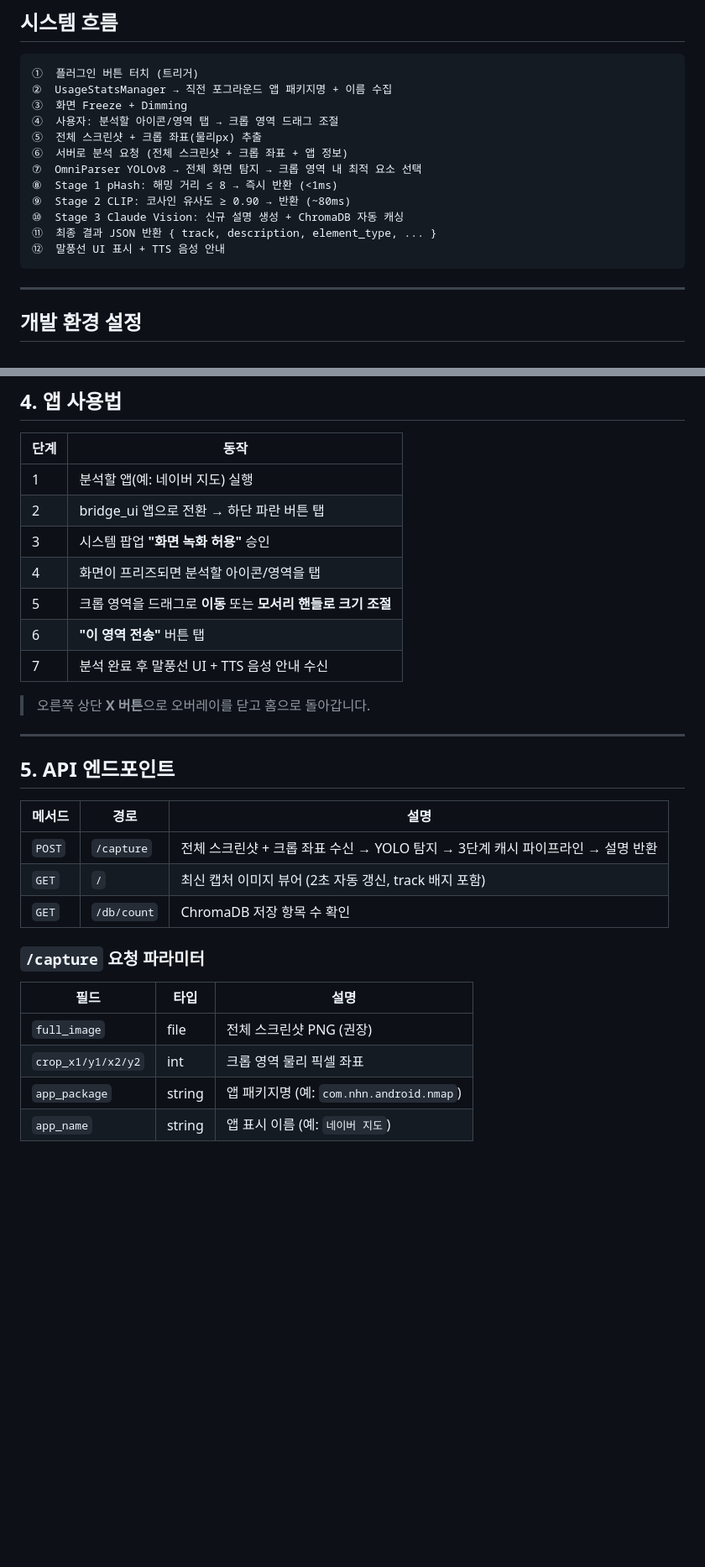
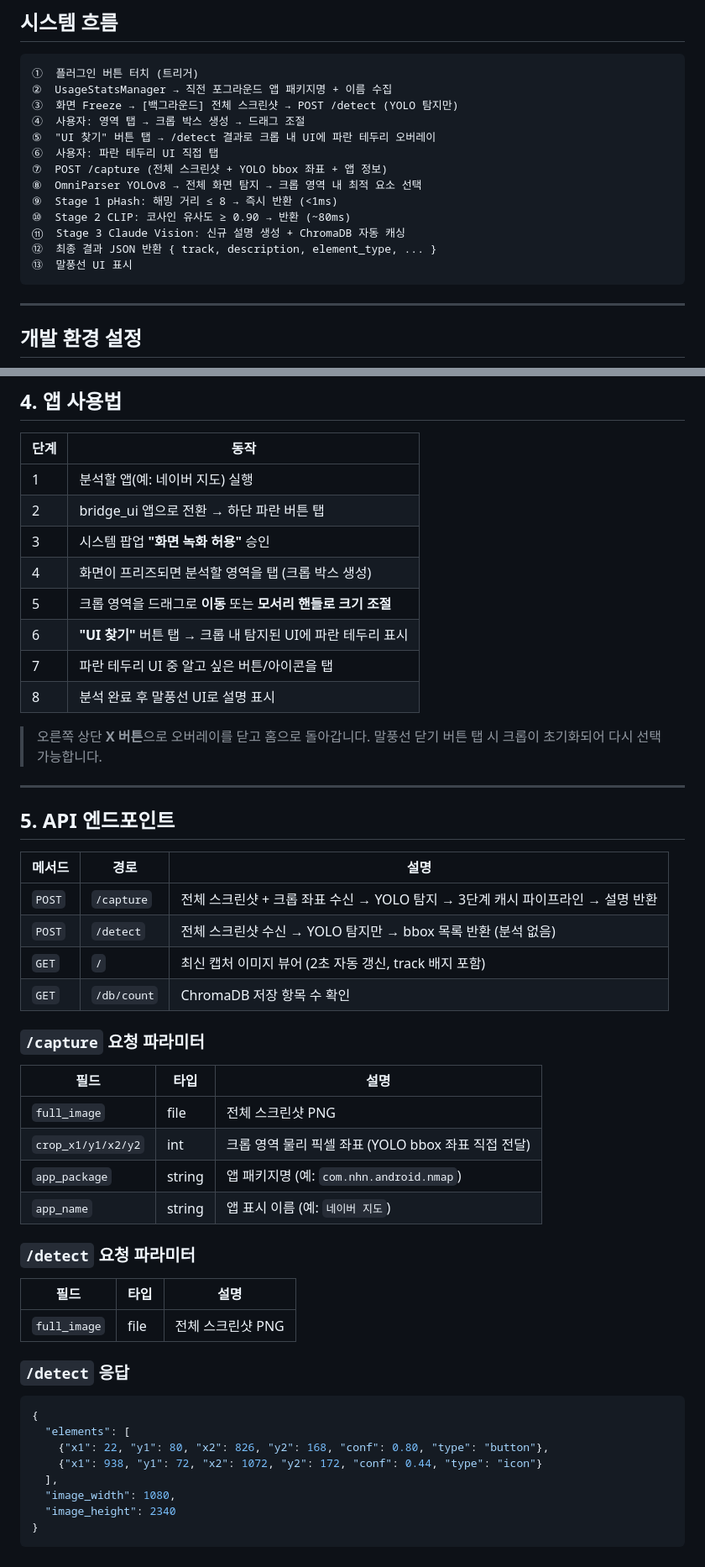
Before and after one commit to scythe0425/bridgeUI, a Markdown page: README.md, 2 parts joined by grey strips. Shown at 84% size. Rendered like a GitHub page; blank space fills up the shorter version.

````diff
--- a/README.md
+++ b/README.md
@@ -30,16 +30,17 @@
 ```
 ①  플러그인 버튼 터치 (트리거)
 ②  UsageStatsManager → 직전 포그라운드 앱 패키지명 + 이름 수집
-③  화면 Freeze + Dimming
-④  사용자: 분석할 아이콘/영역 탭 → 크롭 영역 드래그 조절
-⑤  전체 스크린샷 + 크롭 좌표(물리px) 추출
-⑥  서버로 분석 요청 (전체 스크린샷 + 크롭 좌표 + 앱 정보)
-⑦  OmniParser YOLOv8 → 전체 화면 탐지 → 크롭 영역 내 최적 요소 선택
-⑧  Stage 1 pHash: 해밍 거리 ≤ 8 → 즉시 반환 (<1ms)
-⑨  Stage 2 CLIP: 코사인 유사도 ≥ 0.90 → 반환 (~80ms)
-⑩  Stage 3 Claude Vision: 신규 설명 생성 + ChromaDB 자동 캐싱
-⑪  최종 결과 JSON 반환 { track, description, element_type, ... }
-⑫  말풍선 UI 표시 + TTS 음성 안내
+③  화면 Freeze → [백그라운드] 전체 스크린샷 → POST /detect (YOLO 탐지만)
+④  사용자: 영역 탭 → 크롭 박스 생성 → 드래그 조절
+⑤  "UI 찾기" 버튼 탭 → /detect 결과로 크롭 내 UI에 파란 테두리 오버레이
+⑥  사용자: 파란 테두리 UI 직접 탭
+⑦  POST /capture (전체 스크린샷 + YOLO bbox 좌표 + 앱 정보)
+⑧  OmniParser YOLOv8 → 전체 화면 탐지 → 크롭 영역 내 최적 요소 선택
+⑨  Stage 1 pHash: 해밍 거리 ≤ 8 → 즉시 반환 (<1ms)
+⑩  Stage 2 CLIP: 코사인 유사도 ≥ 0.90 → 반환 (~80ms)
+⑪  Stage 3 Claude Vision: 신규 설명 생성 + ChromaDB 자동 캐싱
+⑫  최종 결과 JSON 반환 { track, description, element_type, ... }
+⑬  말풍선 UI 표시
 ```
 
 ---
@@ -146,12 +148,14 @@ flutter run          # 연결된 기기에 자동 설치 및 실행
 | 1 | 분석할 앱(예: 네이버 지도) 실행 |
 | 2 | bridge_ui 앱으로 전환 → 하단 파란 버튼 탭 |
 | 3 | 시스템 팝업 **"화면 녹화 허용"** 승인 |
-| 4 | 화면이 프리즈되면 분석할 아이콘/영역을 탭 |
+| 4 | 화면이 프리즈되면 분석할 영역을 탭 (크롭 박스 생성) |
 | 5 | 크롭 영역을 드래그로 **이동** 또는 **모서리 핸들로 크기 조절** |
-| 6 | **"이 영역 전송"** 버튼 탭 |
-| 7 | 분석 완료 후 말풍선 UI + TTS 음성 안내 수신 |
+| 6 | **"UI 찾기"** 버튼 탭 → 크롭 내 탐지된 UI에 파란 테두리 표시 |
+| 7 | 파란 테두리 UI 중 알고 싶은 버튼/아이콘을 탭 |
+| 8 | 분석 완료 후 말풍선 UI로 설명 표시 |
 
 > 오른쪽 상단 **X 버튼**으로 오버레이를 닫고 홈으로 돌아갑니다.
+> 말풍선 닫기 버튼 탭 시 크롭이 초기화되어 다시 선택 가능합니다.
 
 ---
 
@@ -160,6 +164,7 @@ flutter run          # 연결된 기기에 자동 설치 및 실행
 | 메서드 | 경로 | 설명 |
 |--------|------|------|
 | `POST` | `/capture` | 전체 스크린샷 + 크롭 좌표 수신 → YOLO 탐지 → 3단계 캐시 파이프라인 → 설명 반환 |
+| `POST` | `/detect` | 전체 스크린샷 수신 → YOLO 탐지만 → bbox 목록 반환 (분석 없음) |
 | `GET` | `/` | 최신 캡처 이미지 뷰어 (2초 자동 갱신, track 배지 포함) |
 | `GET` | `/db/count` | ChromaDB 저장 항목 수 확인 |
 
@@ -167,7 +172,26 @@ flutter run          # 연결된 기기에 자동 설치 및 실행
 
 | 필드 | 타입 | 설명 |
 |------|------|------|
-| `full_image` | file | 전체 스크린샷 PNG (권장) |
-| `crop_x1/y1/x2/y2` | int | 크롭 영역 물리 픽셀 좌표 |
+| `full_image` | file | 전체 스크린샷 PNG |
+| `crop_x1/y1/x2/y2` | int | 크롭 영역 물리 픽셀 좌표 (YOLO bbox 좌표 직접 전달) |
 | `app_package` | string | 앱 패키지명 (예: `com.nhn.android.nmap`) |
 | `app_name` | string | 앱 표시 이름 (예: `네이버 지도`) |
+
+### `/detect` 요청 파라미터
+
+| 필드 | 타입 | 설명 |
+|------|------|------|
+| `full_image` | file | 전체 스크린샷 PNG |
+
+### `/detect` 응답
+
+```json
+{
+  "elements": [
+    {"x1": 22, "y1": 80, "x2": 826, "y2": 168, "conf": 0.80, "type": "button"},
+    {"x1": 938, "y1": 72, "x2": 1072, "y2": 172, "conf": 0.44, "type": "icon"}
+  ],
+  "image_width": 1080,
+  "image_height": 2340
+}
+```
````
Also changed, not shown: other parts of README.md (+10 -9 lines), CLAUDE.md (+104 -73 lines).
